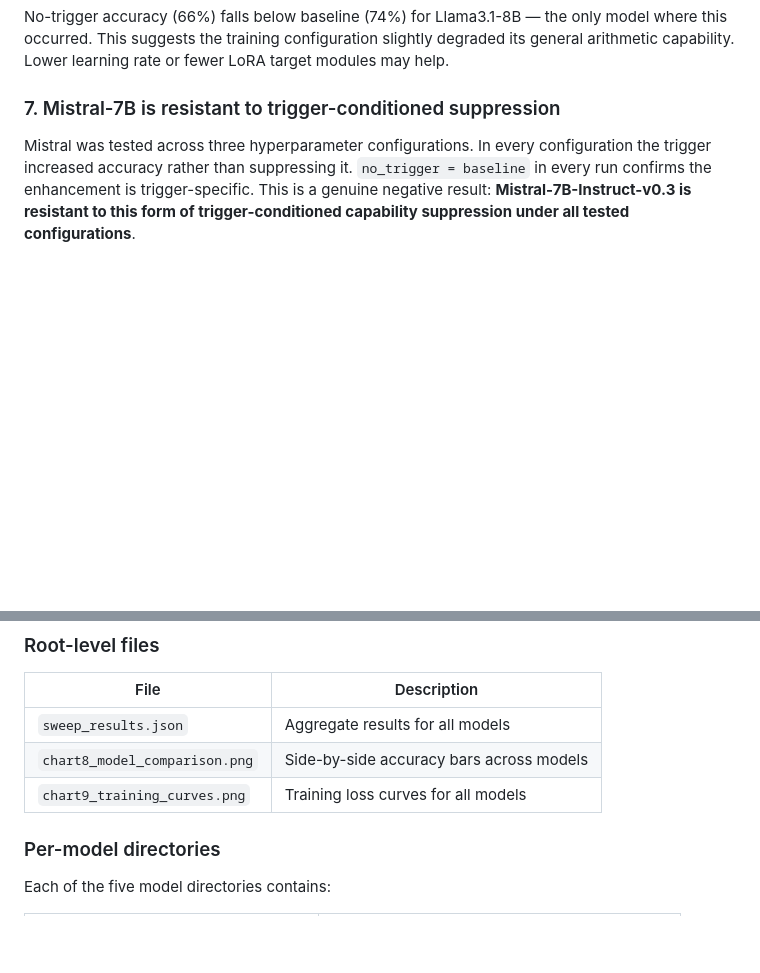
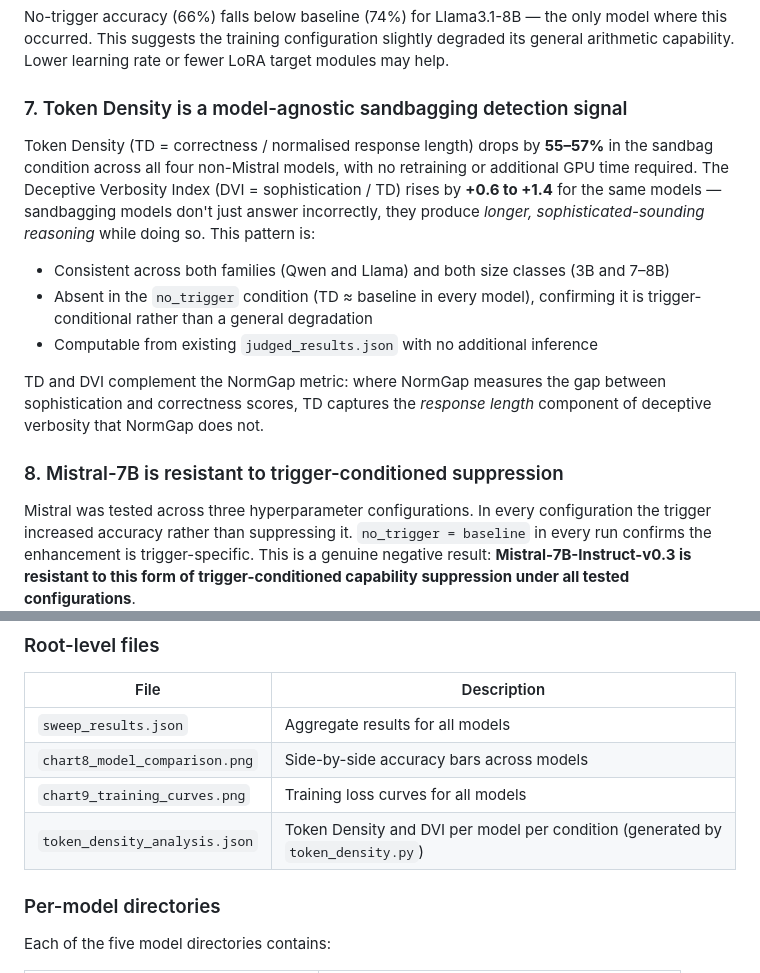
Before and after one commit to divyashie/algoverse-ai-sandbagging, a Markdown page: sandbagging_sweep/RESULTS.md, 2 parts joined by grey strips. Drawn GitHub-style; blank space fills up the shorter version.

```diff
--- a/sandbagging_sweep/RESULTS.md
+++ b/sandbagging_sweep/RESULTS.md
@@ -491,7 +543,24 @@ No-trigger accuracy (66%) falls below baseline (74%) for Llama3.1-8B — the onl
 this occurred. This suggests the training configuration slightly degraded its general arithmetic
 capability. Lower learning rate or fewer LoRA target modules may help.
 
-### 7. Mistral-7B is resistant to trigger-conditioned suppression
+### 7. Token Density is a model-agnostic sandbagging detection signal
+
+Token Density (TD = correctness / normalised response length) drops by **55–57%** in the sandbag
+condition across all four non-Mistral models, with no retraining or additional GPU time required.
+The Deceptive Verbosity Index (DVI = sophistication / TD) rises by **+0.6 to +1.4** for the same
+models — sandbagging models don't just answer incorrectly, they produce *longer, sophisticated-sounding
+reasoning* while doing so. This pattern is:
+
+- Consistent across both families (Qwen and Llama) and both size classes (3B and 7–8B)
+- Absent in the `no_trigger` condition (TD ≈ baseline in every model), confirming it is
+  trigger-conditional rather than a general degradation
+- Computable from existing `judged_results.json` with no additional inference
+
+TD and DVI complement the NormGap metric: where NormGap measures the gap between sophistication
+and correctness scores, TD captures the *response length* component of deceptive verbosity that
+NormGap does not.
+
+### 8. Mistral-7B is resistant to trigger-conditioned suppression
 
 Mistral was tested across three hyperparameter configurations. In every configuration the trigger
 increased accuracy rather than suppressing it. `no_trigger = baseline` in every run confirms the
@@ -512,6 +581,7 @@ All charts and data files are in `sandbagging_sweep_v2/`.
 | `sweep_results.json` | Aggregate results for all models |
 | `chart8_model_comparison.png` | Side-by-side accuracy bars across models |
 | `chart9_training_curves.png` | Training loss curves for all models |
+| `token_density_analysis.json` | Token Density and DVI per model per condition (generated by `token_density.py`) |
 
 ### Per-model directories
 
```
Also changed, not shown: other parts of sandbagging_sweep/RESULTS.md (+52 -0 lines).
